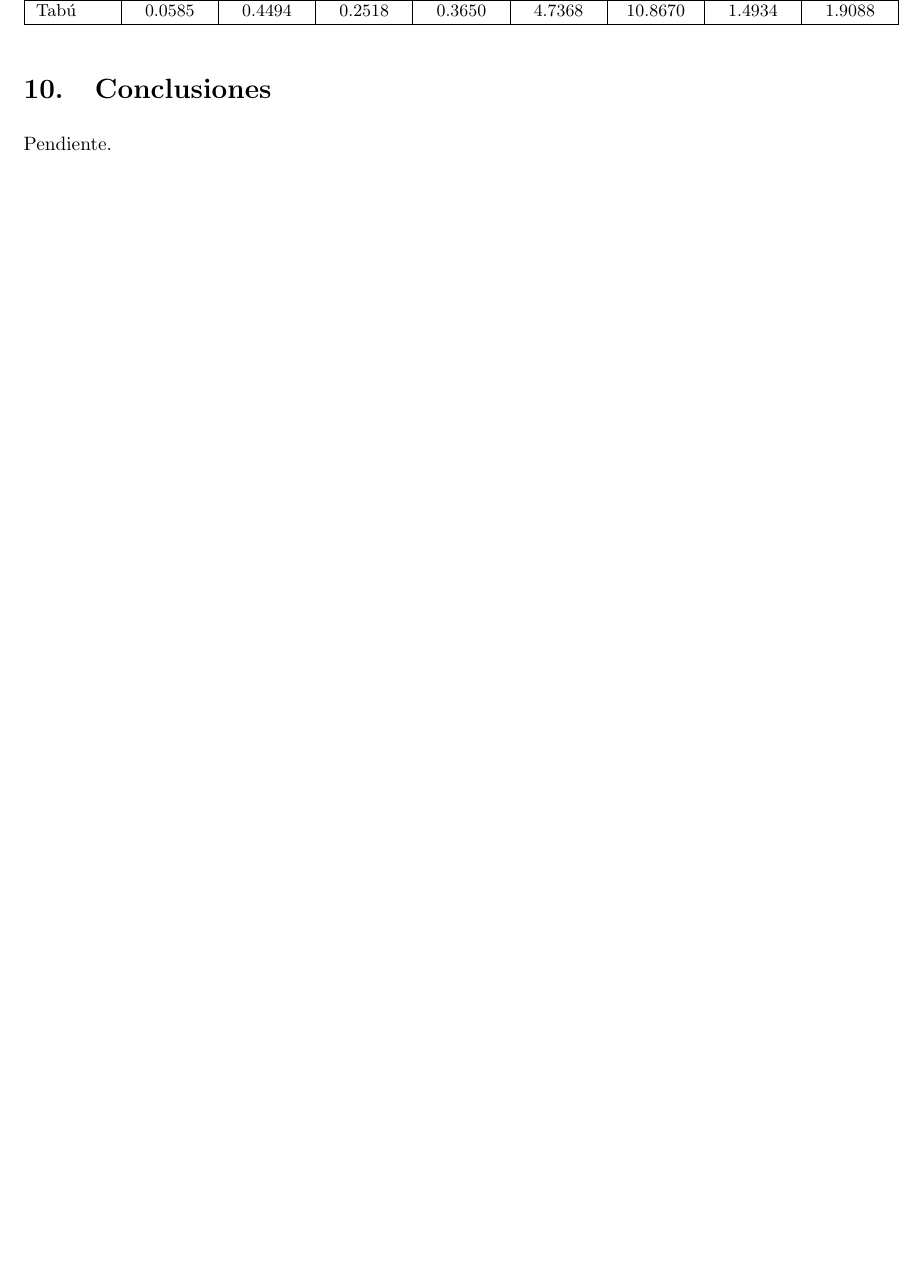
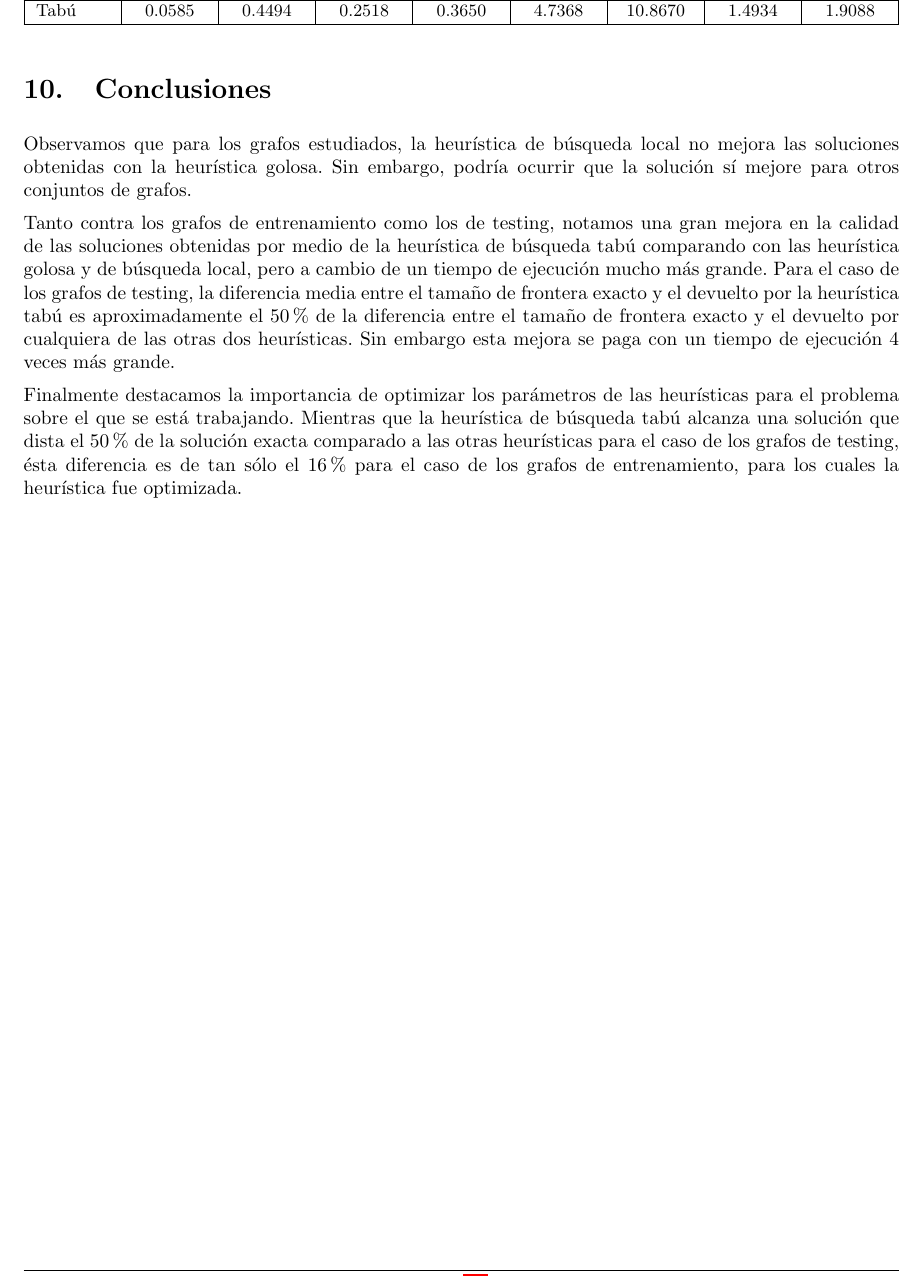
Before and after one commit to LeandroLovisolo/Algo3-TP3, a LaTeX document (tex/informe.tex): part of page 27 of 31, cut so that both start at the same text, the shorter picture padded with empty space. Compiled offline with pdfLaTeX.

Commit message:
Conclusiones

```diff
--- a/tex/informe.tex
+++ b/tex/informe.tex
@@ -890,7 +890,11 @@ Las siguientes estadísticas sintetizan los resultados anteriores. Se tabulan la
 
 \section{Conclusiones}
 
-Pendiente.
+Observamos que para los grafos estudiados, la heurística de búsqueda local no mejora las soluciones obtenidas con la heurística golosa. Sin embargo, podría ocurrir que la solución sí mejore para otros conjuntos de grafos.
+
+Tanto contra los grafos de entrenamiento como los de testing, notamos una gran mejora en la calidad de las soluciones obtenidas por medio de la heurística de búsqueda tabú comparando con las heurística golosa y de búsqueda local, pero a cambio de un tiempo de ejecución mucho más grande. Para el caso de los grafos de testing, la diferencia media entre el tamaño de frontera exacto y el devuelto por la heurística tabú es aproximadamente el 50\% de la diferencia entre el tamaño de frontera exacto y el devuelto por cualquiera de las otras dos heurísticas. Sin embargo esta mejora se paga con un tiempo de ejecución 4 veces más grande.
+
+Finalmente destacamos la importancia de optimizar los parámetros de las heurísticas para el problema sobre el que se está trabajando. Mientras que la heurística de búsqueda tabú alcanza una solución que dista el 50\% de la solución exacta comparado a las otras heurísticas para el caso de los grafos de testing, ésta diferencia es de tan sólo el 16\% para el caso de los grafos de entrenamiento, para los cuales la heurística fue optimizada.
 
 
 %%%%%%%%%%%%%%%%%%%%%%%%%%%%%%%%%%%%%%%%%%%%%%%%%%%%%%%%%%%%%%%%%%%%%%%%%%%%%%%
```
